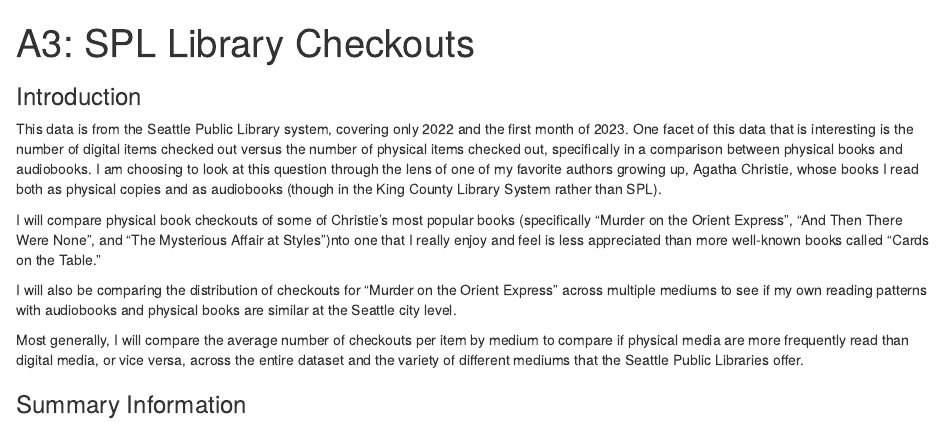
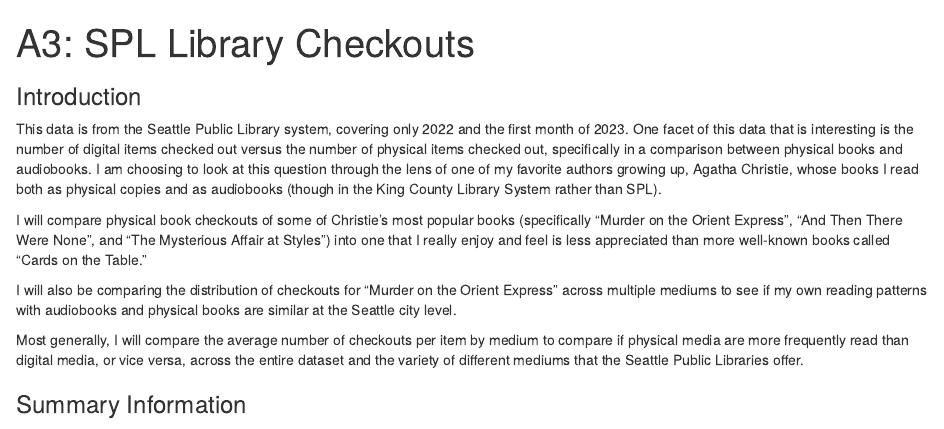
Before and after one commit to info-201a-wi23/a3-spl-checkouts-clairelongcore, an R Markdown document (index.Rmd): the page in a window 1100 px wide, from its top. Rendered offline with R 4.5, knitr and Pandoc, with nearby package versions; some code elsewhere in the file could not run offline.

Commit message:
spelling

```diff
--- a/index.Rmd
+++ b/index.Rmd
@@ -7,7 +7,7 @@
 
 This data is from the Seattle Public Library system, covering only 2022 and the first month of 2023. One facet of this data that is interesting is the number of digital items checked out versus the number of physical items checked out, specifically in a comparison between physical books and audiobooks. I am choosing to look at this question through the lens of one of my favorite authors growing up, Agatha Christie, whose books I read both as physical copies and as audiobooks (though in the King County Library System rather than SPL).
 
-I will compare physical book checkouts of some of Christie's most popular books (specifically "Murder on the Orient Express", "And Then There Were None", and "The Mysterious Affair at Styles")nto one that I really enjoy and feel is less appreciated than more well-known books called "Cards on the Table."
+I will compare physical book checkouts of some of Christie's most popular books (specifically "Murder on the Orient Express", "And Then There Were None", and "The Mysterious Affair at Styles") into one that I really enjoy and feel is less appreciated than more well-known books called "Cards on the Table."
 
 I will also be comparing the distribution of checkouts for "Murder on the Orient Express" across multiple mediums to see if my own reading patterns with audiobooks and physical books are similar at the Seattle city level.
 
```
